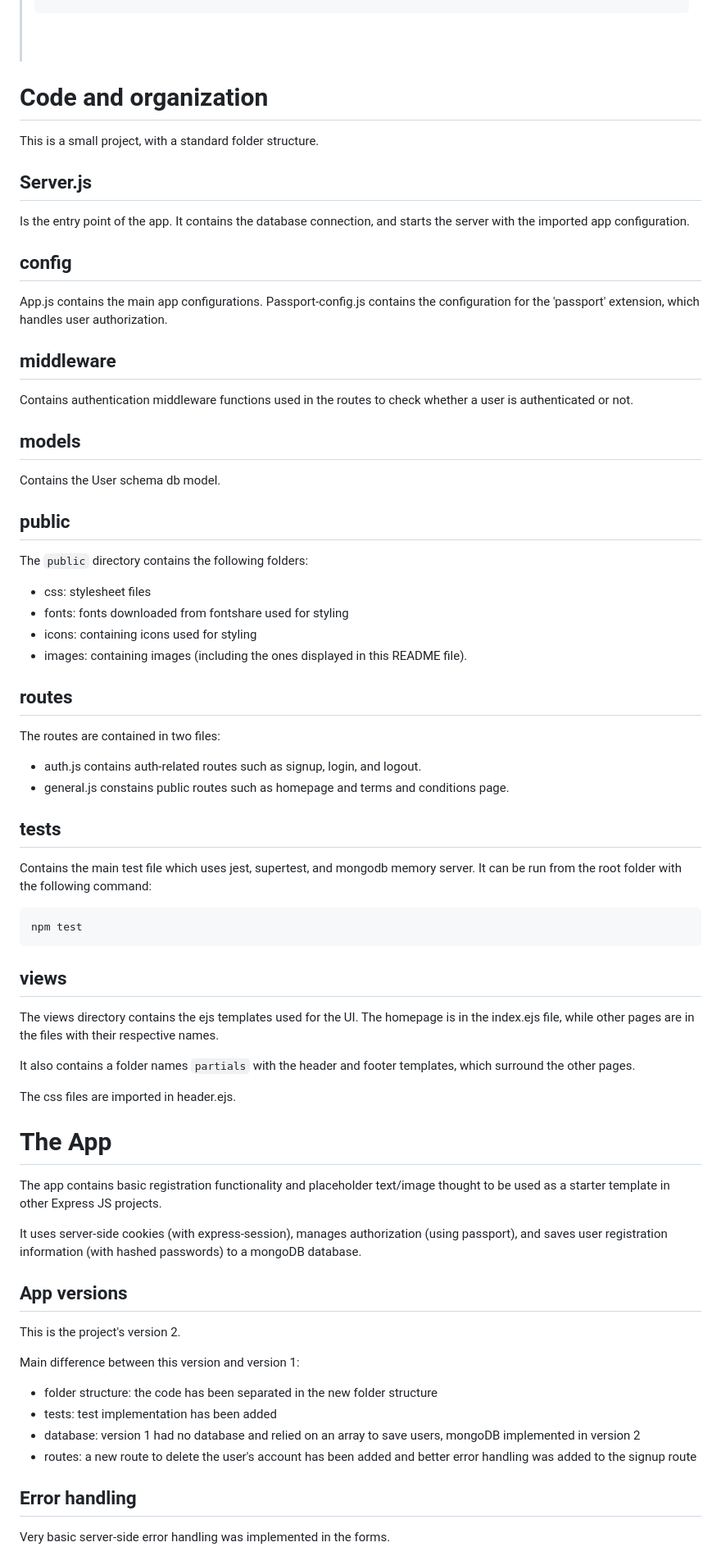
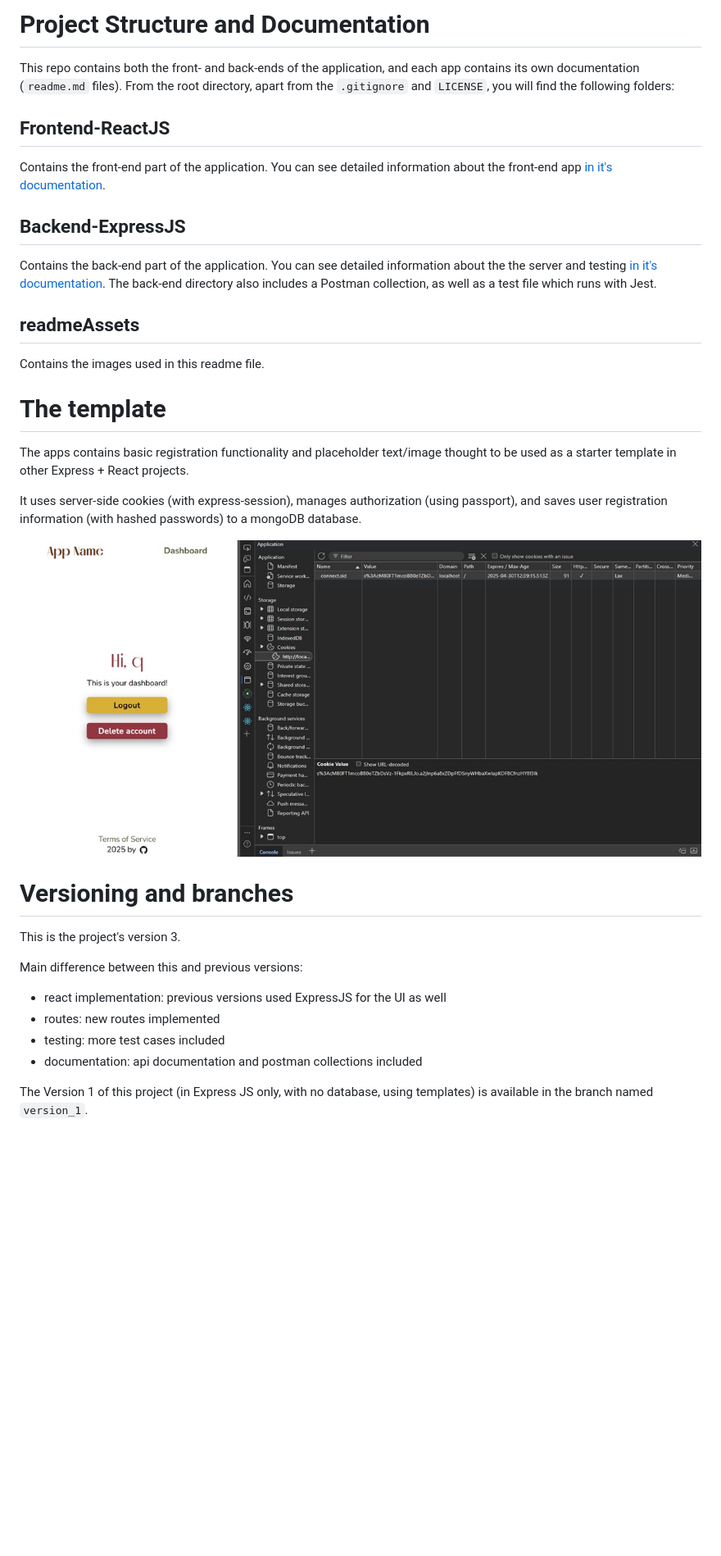
Before and after one commit to bgtti/react-express-registration-template, a Markdown page: README.md, the part around the change printed below. Shown: that part at 82% size. GitHub-like rendering; pictures changed too: readmeAssets/App_cookie.jpg (added); folded sections open; blank space fills up the shorter version.

Commit message:
readme final

````diff
--- a/README.md
+++ b/README.md
@@ -82,75 +145,40 @@ This project is using the following extensions:
 
+# Project Structure and Documentation
 
-# Code and organization
+This repo contains both the front- and back-ends of the application, and each app contains its own documentation (`readme.md` files). From the root directory, apart from the `.gitignore` and `LICENSE`, you will find the following folders:
 
-This is a small project, with a standard folder structure.
+## Frontend-ReactJS
 
-## Server.js
+Contains the front-end part of the application.
+You can see detailed information about the front-end app [in it's documentation](Frontend-ReactJS/README.md).
 
-Is the entry point of the app.
-It contains the database connection, and starts the server with the imported app configuration.
+## Backend-ExpressJS
 
-## config
+Contains the back-end part of the application.
+You can see detailed information about the the server and testing [in it's documentation](Backend-ExpressJS/README.md).
+The back-end directory also includes a Postman collection, as well as a test file which runs with Jest.
 
-App.js contains the main app configurations.
-Passport-config.js contains the configuration for the 'passport' extension, which handles user authorization.
+## readmeAssets
 
-## middleware
-Contains authentication middleware functions used in the routes to check whether a user is authenticated or not.
+Contains the images used in this readme file.
 
-## models
-Contains the User schema db model.
+# The template
 
-## public
-
-The `public` directory contains the following folders:
-
-- css: stylesheet files
-- fonts: fonts downloaded from fontshare used for styling
-- icons: containing icons used for styling
-- images: containing images (including the ones displayed in this README file).
-
-## routes
-
-The routes are contained in two files:
-- auth.js contains auth-related routes such as signup, login, and logout.
-- general.js constains public routes such as homepage and terms and conditions page.
-
-## tests
-
-Contains the main test file which uses jest, supertest, and mongodb memory server.
-It can be run from the root folder with the following command:
-
-```pwsh
-npm test
-```
-
-## views
-
-The views directory contains the ejs templates used for the UI.
-The homepage is in the index.ejs file, while other pages are in the files with their respective names.
-
-It also contains a folder names `partials` with the header and footer templates, which surround the other pages.
-
-The css files are imported in header.ejs.
-
-# The App
-
-The app contains basic registration functionality and placeholder text/image thought to be used as a starter template in other Express JS projects.
+The apps contains basic registration functionality and placeholder text/image thought to be used as a starter template in other Express + React projects.
 
 It uses server-side cookies (with express-session), manages authorization (using passport), and saves user registration information (with hashed passwords) to a mongoDB database.
 
-## App versions
+![Preview of cookie](readmeAssets/App_cookie.jpg)
 
-This is the project's version 2.
+# Versioning and branches
 
-Main difference between this version and version 1:
-- folder structure: the code has been separated in the new folder structure
-- tests: test implementation has been added
-- database: version 1 had no database and relied on an array to save users, mongoDB implemented in version 2
-- routes: a new route to delete the user's account has been added and better error handling was added to the signup route
+This is the project's version 3.
 
-## Error handling
+Main difference between this and previous versions:
+- react implementation: previous versions used ExpressJS for the UI as well
+- routes: new routes implemented
+- testing: more test cases included
+- documentation: api documentation and postman collections included
 
-Very basic server-side error handling was implemented in the forms.
+The Version 1 of this project (in Express JS only, with no database, using templates) is available in the branch named `version_1`.
 
````
Also changed, not shown: other parts of README.md (+81 -37 lines), Backend-ExpressJS/README.md (+7 -6 lines), Frontend-ReactJS/README.md (+8 -8 lines), readmeAssets/App_open_in_terminal.jpg (added), readmeAssets/App_terminal.jpg (added), 1 other file.
